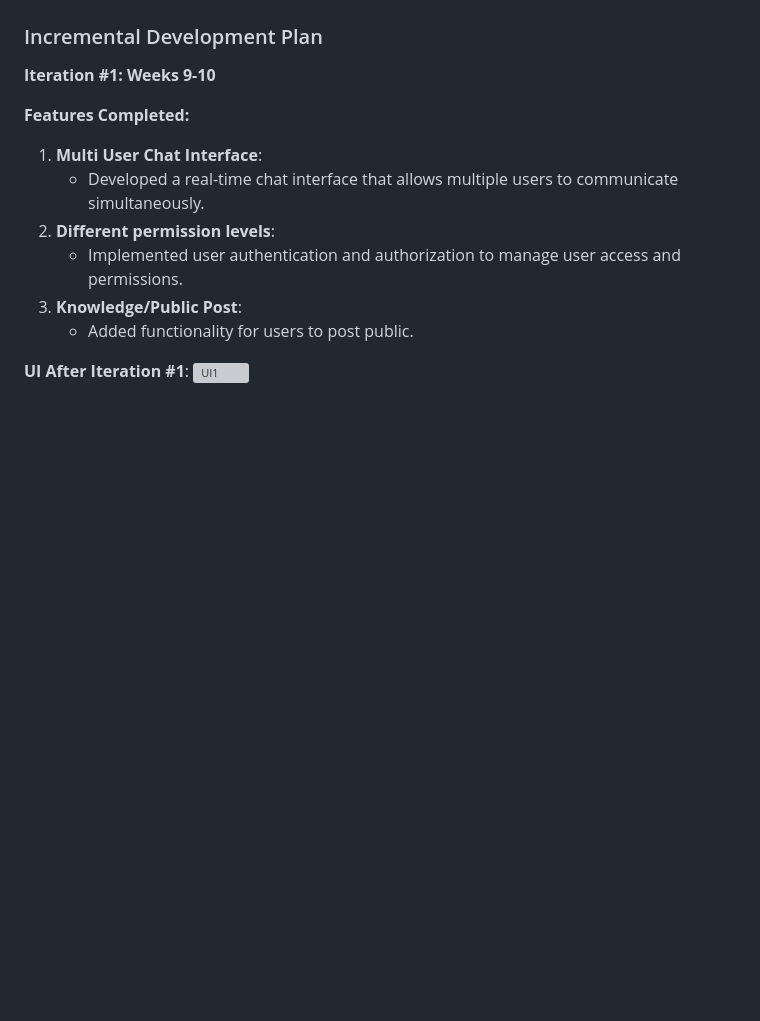
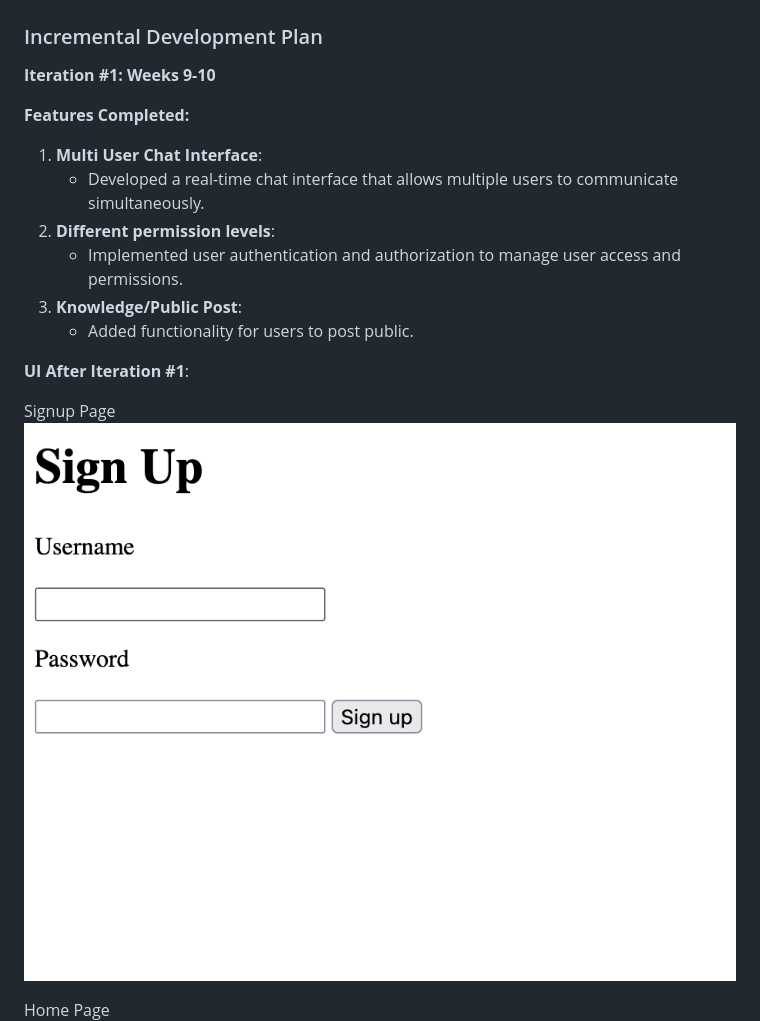
Before and after one commit to Jack1in/INFO2222, a Markdown page: readme2.md, the part around the change printed below. Rendered like a GitHub page; pictures changed too: report_image/ui1_1.png (added); blank space fills up the shorter version; grey boxes are pictures that could not be loaded.

```diff
--- a/readme2.md
+++ b/readme2.md
@@ -208,7 +210,11 @@ The result of the testing indicates that the wireframe design is generally well-
    - Added functionality for users to post public.
 
 **UI After Iteration #1**:
+
+Signup Page
 ![UI1](report_image/ui1_1.png)
+
+Home Page
 ![UI2](report_image/ui1_2.png)
 
 **User Testing Results:**
```
Also changed, not shown: other parts of readme2.md (+13 -3 lines), report_image/ui1_2.png (added), report_image/ui2_1.png (added), report_image/ui2_2.png (added), report_image/ui2_3.png (added), 4 other files.
